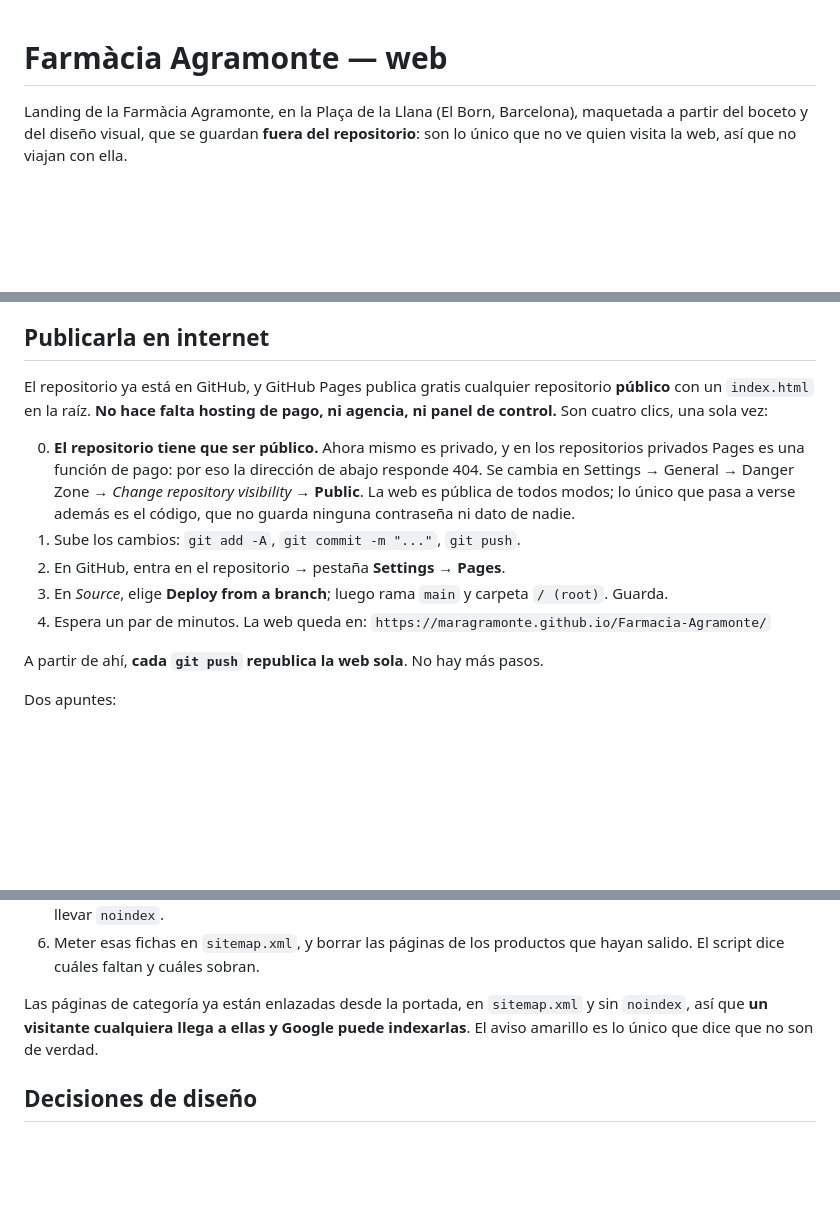
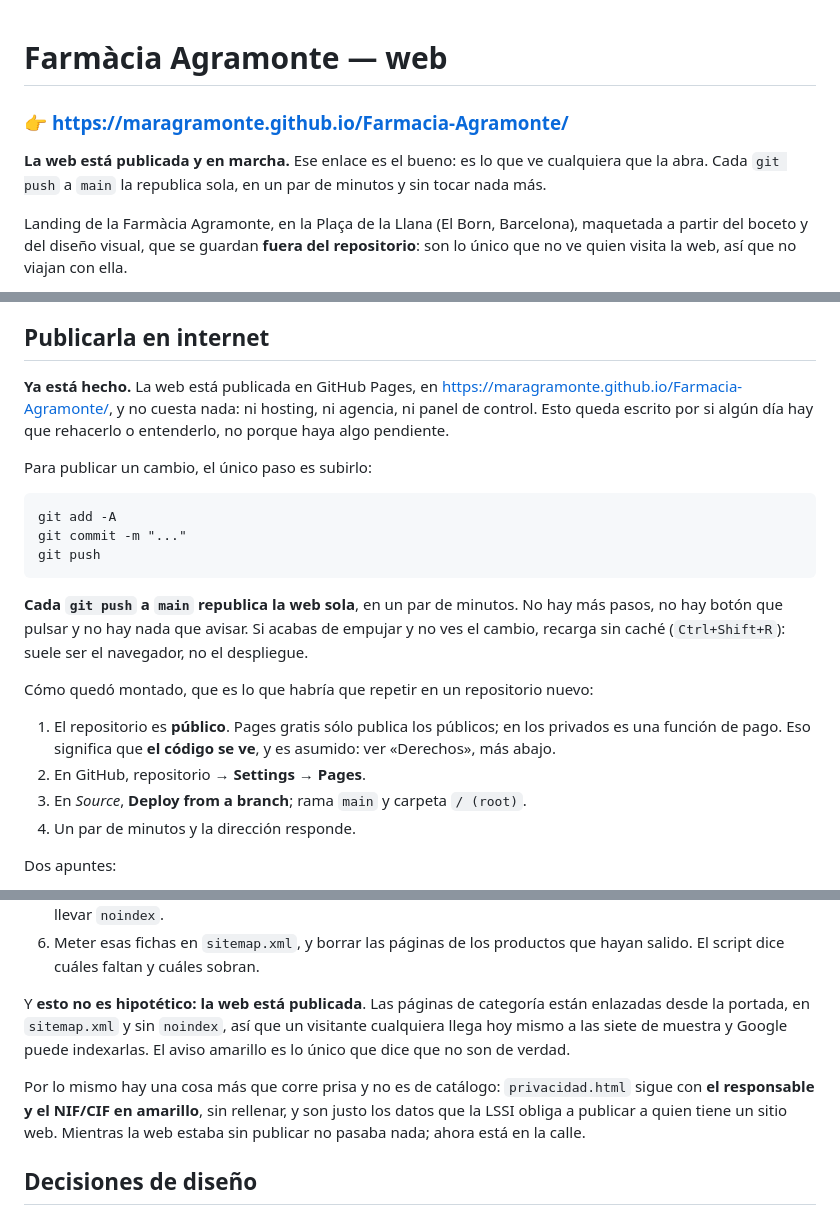
Before and after one commit to maragramonte/Farmacia-Agramonte, a Markdown page: README.md, 3 parts joined by grey strips. Rendered like a GitHub page; blank space fills up the shorter version.

Commit message:
Decir en el README que la web ya esta publicada, y poner el enlace
El README contaba como publicarla en cuatro pasos y afirmaba que el repositorio
era privado y que "la direccion de abajo responde 404". Las dos cosas son
falsas: Pages esta sirviendo y el repositorio es publico, que es la condicion
para que lo haga gratis. Comprobado contra la direccion de verdad, no deducido:
la portada, cesta.html y cesta.js responden 200, y el cesta.js servido es
identico byte a byte al del repositorio.

El enlace va arriba del todo, antes de cualquier explicacion, porque es lo
primero que alguien quiere de un README de una web y estaba enterrado en el
paso 4 de una lista de cosas por hacer.

"Publicarla en internet" pasa de instrucciones a estado. Los cuatro pasos se
quedan, pero como se monto y no como lo que falta, por si algun dia hay que
rehacerlo. Lo que se gana es que lo primero que se lee ahora es lo unico que
hay que hacer para publicar un cambio: git push. Y de paso, que si acabas de
empujar y no ves el cambio suele ser el navegador y no el despliegue, que es la
duda que sale siempre.

Lo que de verdad cambia con esto no es el tono del README, es la urgencia de lo
que queda:

- Las siete categorias de muestra, con productos inventados, no son una maqueta
  en el ordenador de nadie: estan enlazadas desde la portada, en sitemap.xml y
  sin noindex, y cualquiera llega hoy mismo a ellas.
- privacidad.html sigue con el responsable y el NIF/CIF en amarillo, sin
  rellenar, y son justo los datos que la LSSI obliga a publicar a quien tiene
  un sitio web. Mientras no estaba publicada daba igual; ahora no.

Esa segunda queda escrita en el README porque no estaba en ninguna lista y es
lo unico pendiente que no se arregla editando el JSON.

````diff
--- a/README.md
+++ b/README.md
@@ -1,4 +1,10 @@
 # Farmàcia Agramonte — web
+
+### 👉 **<https://maragramonte.github.io/Farmacia-Agramonte/>**
+
+**La web está publicada y en marcha.** Ese enlace es el bueno: es lo que ve
+cualquiera que la abra. Cada `git push` a `main` la republica sola, en un par
+de minutos y sin tocar nada más.
 
 Landing de la Farmàcia Agramonte, en la Plaça de la Llana (El Born, Barcelona),
 maquetada a partir del boceto y del diseño visual, que se guardan **fuera del
@@ -39,24 +45,32 @@ así que para comprobar cambios es mejor el servidor.
 
 ## Publicarla en internet
 
-El repositorio ya está en GitHub, y GitHub Pages publica gratis cualquier
-repositorio **público** con un `index.html` en la raíz. **No hace falta hosting
-de pago, ni agencia, ni panel de control.** Son cuatro clics, una sola vez:
+**Ya está hecho.** La web está publicada en GitHub Pages, en
+<https://maragramonte.github.io/Farmacia-Agramonte/>, y no cuesta nada: ni
+hosting, ni agencia, ni panel de control. Esto queda escrito por si algún día
+hay que rehacerlo o entenderlo, no porque haya algo pendiente.
 
-0. **El repositorio tiene que ser público.** Ahora mismo es privado, y en los
-   repositorios privados Pages es una función de pago: por eso la dirección de
-   abajo responde 404. Se cambia en Settings → General → Danger Zone →
-   *Change repository visibility* → **Public**. La web es pública de todos
-   modos; lo único que pasa a verse además es el código, que no guarda ninguna
-   contraseña ni dato de nadie.
-1. Sube los cambios: `git add -A`, `git commit -m "..."`, `git push`.
-2. En GitHub, entra en el repositorio → pestaña **Settings** → **Pages**.
-3. En *Source*, elige **Deploy from a branch**; luego rama `main` y carpeta
-   `/ (root)`. Guarda.
-4. Espera un par de minutos. La web queda en:
-   `https://maragramonte.github.io/Farmacia-Agramonte/`
+Para publicar un cambio, el único paso es subirlo:
 
-A partir de ahí, **cada `git push` republica la web sola**. No hay más pasos.
+```
+git add -A
+git commit -m "..."
+git push
+```
+
+**Cada `git push` a `main` republica la web sola**, en un par de minutos. No hay
+más pasos, no hay botón que pulsar y no hay nada que avisar. Si acabas de
+empujar y no ves el cambio, recarga sin caché (`Ctrl+Shift+R`): suele ser el
+navegador, no el despliegue.
+
+Cómo quedó montado, que es lo que habría que repetir en un repositorio nuevo:
+
+1. El repositorio es **público**. Pages gratis sólo publica los públicos; en los
+   privados es una función de pago. Eso significa que **el código se ve**, y es
+   asumido: ver «Derechos», más abajo.
+2. En GitHub, repositorio → **Settings** → **Pages**.
+3. En *Source*, **Deploy from a branch**; rama `main` y carpeta `/ (root)`.
+4. Un par de minutos y la dirección responde.
 
 Dos apuntes:
 
@@ -453,9 +467,16 @@ con el JSON y avisa si sobra o falta alguna.
 6. Meter esas fichas en `sitemap.xml`, y borrar las páginas de los productos
    que hayan salido. El script dice cuáles faltan y cuáles sobran.
 
-Las páginas de categoría ya están enlazadas desde la portada, en `sitemap.xml` y
-sin `noindex`, así que **un visitante cualquiera llega a ellas y Google puede
-indexarlas**. El aviso amarillo es lo único que dice que no son de verdad.
+Y **esto no es hipotético: la web está publicada**. Las páginas de categoría
+están enlazadas desde la portada, en `sitemap.xml` y sin `noindex`, así que un
+visitante cualquiera llega hoy mismo a las siete de muestra y Google puede
+indexarlas. El aviso amarillo es lo único que dice que no son de verdad.
+
+Por lo mismo hay una cosa más que corre prisa y no es de catálogo:
+`privacidad.html` sigue con **el responsable y el NIF/CIF en amarillo**, sin
+rellenar, y son justo los datos que la LSSI obliga a publicar a quien tiene un
+sitio web. Mientras la web estaba sin publicar no pasaba nada; ahora está en la
+calle.
 
 ## Decisiones de diseño
 
````
